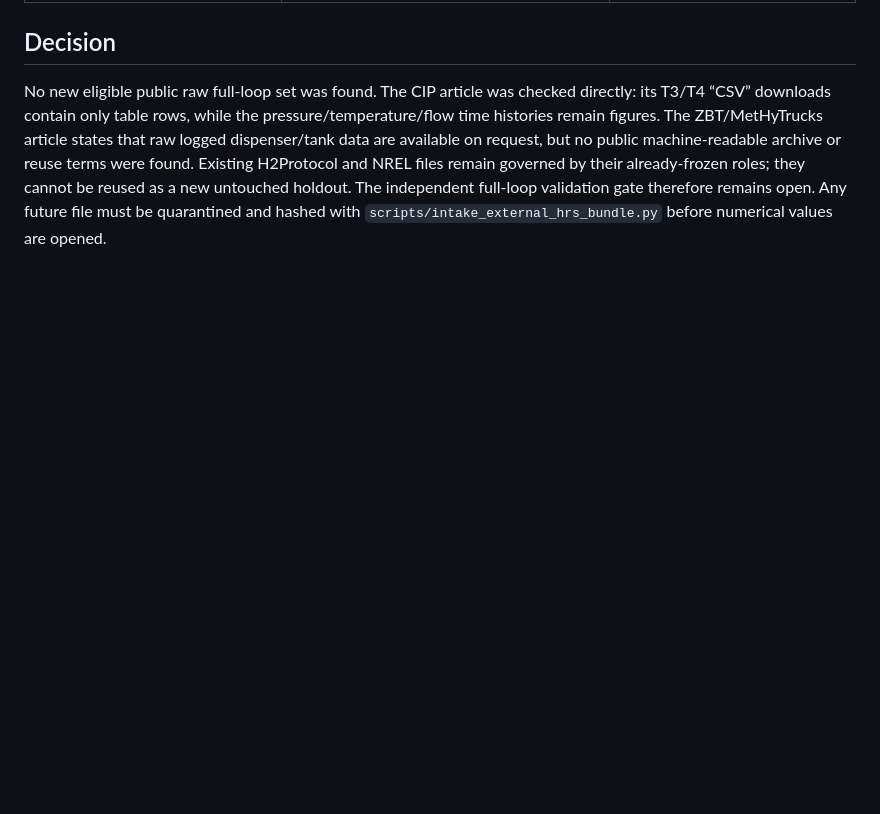
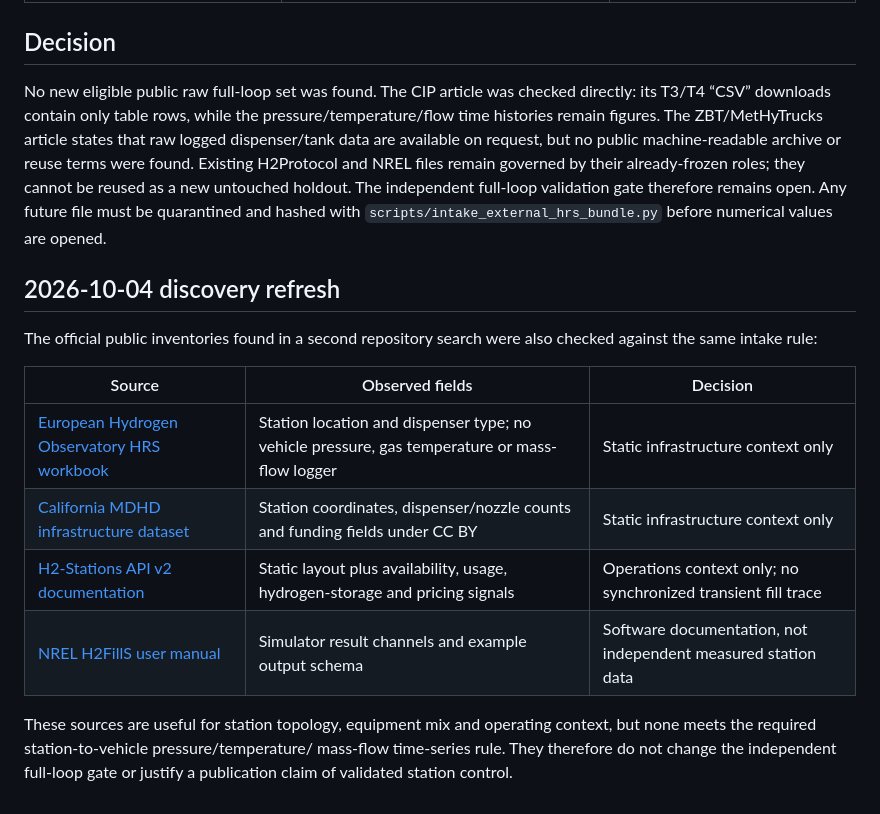
Before and after one commit to lyullee/hydrogen-station-sim, a Markdown page: research/PUBLIC_DATA_SEARCH_ADDENDUM_2026_10_04.md, the part around the change. Rendered like a GitHub page; blank space fills up the shorter version.

Commit message:
Record public HRS inventory search refresh

```diff
--- a/research/PUBLIC_DATA_SEARCH_ADDENDUM_2026_10_04.md
+++ b/research/PUBLIC_DATA_SEARCH_ADDENDUM_2026_10_04.md
@@ -32,3 +32,19 @@ NREL files remain governed by their already-frozen roles; they cannot be
 reused as a new untouched holdout. The independent full-loop validation gate
 therefore remains open. Any future file must be quarantined and hashed with
 `scripts/intake_external_hrs_bundle.py` before numerical values are opened.
+## 2026-10-04 discovery refresh
+
+The official public inventories found in a second repository search were also
+checked against the same intake rule:
+
+| Source | Observed fields | Decision |
+| --- | --- | --- |
+| [European Hydrogen Observatory HRS workbook](https://observatory.clean-hydrogen.europa.eu/hydrogen-landscape/distribution-and-storage/hydrogen-refuelling-stations) | Station location and dispenser type; no vehicle pressure, gas temperature or mass-flow logger | Static infrastructure context only |
+| [California MDHD infrastructure dataset](https://lab.data.ca.gov/dataset/medium-and-heavy-duty-infrastructure) | Station coordinates, dispenser/nozzle counts and funding fields under CC BY | Static infrastructure context only |
+| [H2-Stations API v2 documentation](https://docs.h2-stations.eu/for-data-users/) | Static layout plus availability, usage, hydrogen-storage and pricing signals | Operations context only; no synchronized transient fill trace |
+| [NREL H2FillS user manual](https://www.nrel.gov/docs/libraries/hydrogen/h2fills-user-manual.pdf?sfvrsn=b2960c3d_1) | Simulator result channels and example output schema | Software documentation, not independent measured station data |
+
+These sources are useful for station topology, equipment mix and operating
+context, but none meets the required station-to-vehicle pressure/temperature/
+mass-flow time-series rule. They therefore do not change the independent
+full-loop gate or justify a publication claim of validated station control.
```
